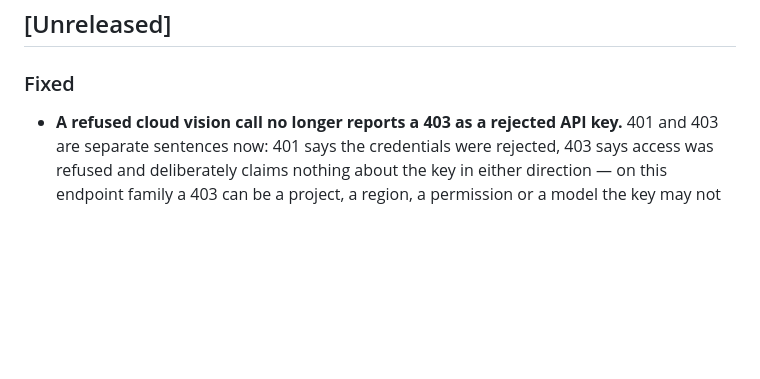
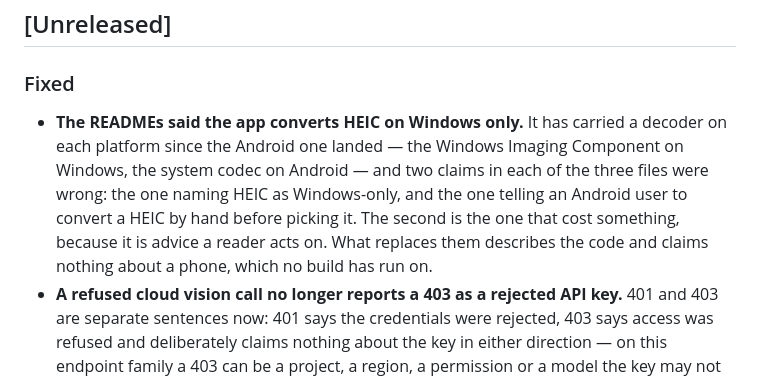
Before and after one commit to shinKatana0/shelfscan, a Markdown page: CHANGELOG.md, the part around the change. Drawn GitHub-style; blank space fills up the shorter version.

Commit message:
CHANGELOG: the HEIC claim the READMEs had backwards
Fixed rather than Changed: nothing about the app moved, a document was wrong
about it. The entry names both halves and says which one mattered -- a
capability line a reader might shrug at, and a sentence telling them to go
and convert their photos by hand, which is advice acted on rather than read.

```diff
--- a/CHANGELOG.md
+++ b/CHANGELOG.md
@@ -20,6 +20,14 @@ is the authority behind it.
 ## [Unreleased]
 
 ### Fixed
+- **The READMEs said the app converts HEIC on Windows only.** It has carried a
+  decoder on each platform since the Android one landed — the Windows Imaging
+  Component on Windows, the system codec on Android — and two claims in each
+  of the three files were wrong: the one naming HEIC as Windows-only, and the
+  one telling an Android user to convert a HEIC by hand before picking it. The
+  second is the one that cost something, because it is advice a reader acts
+  on. What replaces them describes the code and claims nothing about a phone,
+  which no build has run on.
 - **A refused cloud vision call no longer reports a 403 as a rejected API
   key.** 401 and 403 are separate sentences now: 401 says the credentials were
   rejected, 403 says access was refused and deliberately claims nothing about
```
